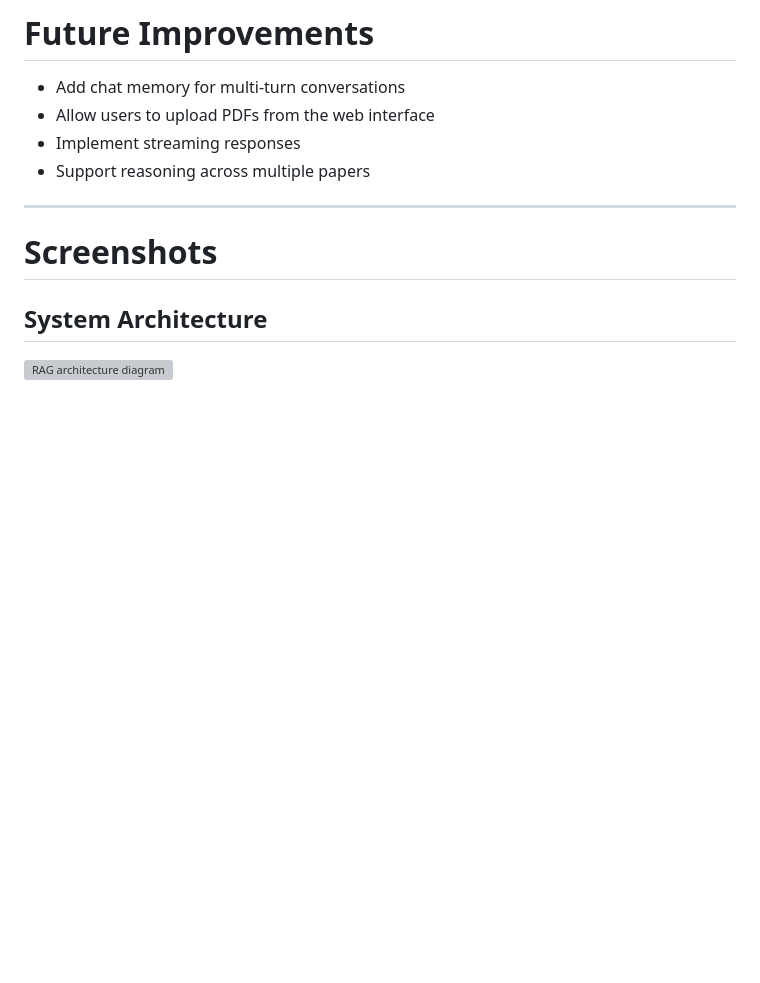
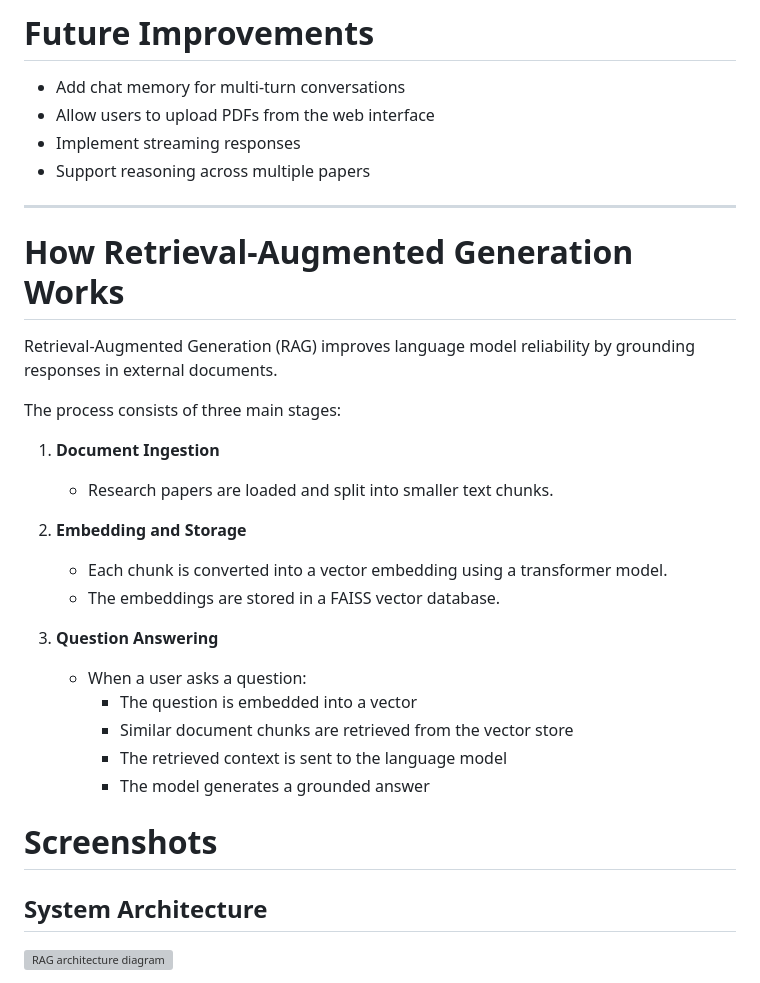
Before and after one commit to Jaellynda/Multimodal-RAG-assistant, a Markdown page: README.md, the part around one of its changes. GitHub-like rendering; blank space fills up the shorter version; grey boxes are pictures that could not be loaded.

```diff
--- a/README.md
+++ b/README.md
@@ -153,6 +188,25 @@ Through this project I learned:
 - Support reasoning across multiple papers
 
 ---
+# How Retrieval-Augmented Generation Works
+
+Retrieval-Augmented Generation (RAG) improves language model reliability by grounding responses in external documents.
+
+The process consists of three main stages:
+
+1. **Document Ingestion**
+   - Research papers are loaded and split into smaller text chunks.
+
+2. **Embedding and Storage**
+   - Each chunk is converted into a vector embedding using a transformer model.
+   - The embeddings are stored in a FAISS vector database.
+
+3. **Question Answering**
+   - When a user asks a question:
+     - The question is embedded into a vector
+     - Similar document chunks are retrieved from the vector store
+     - The retrieved context is sent to the language model
+     - The model generates a grounded answer
 
 # Screenshots
 
```
Also changed, not shown: other parts of README.md (+35 -0 lines).
